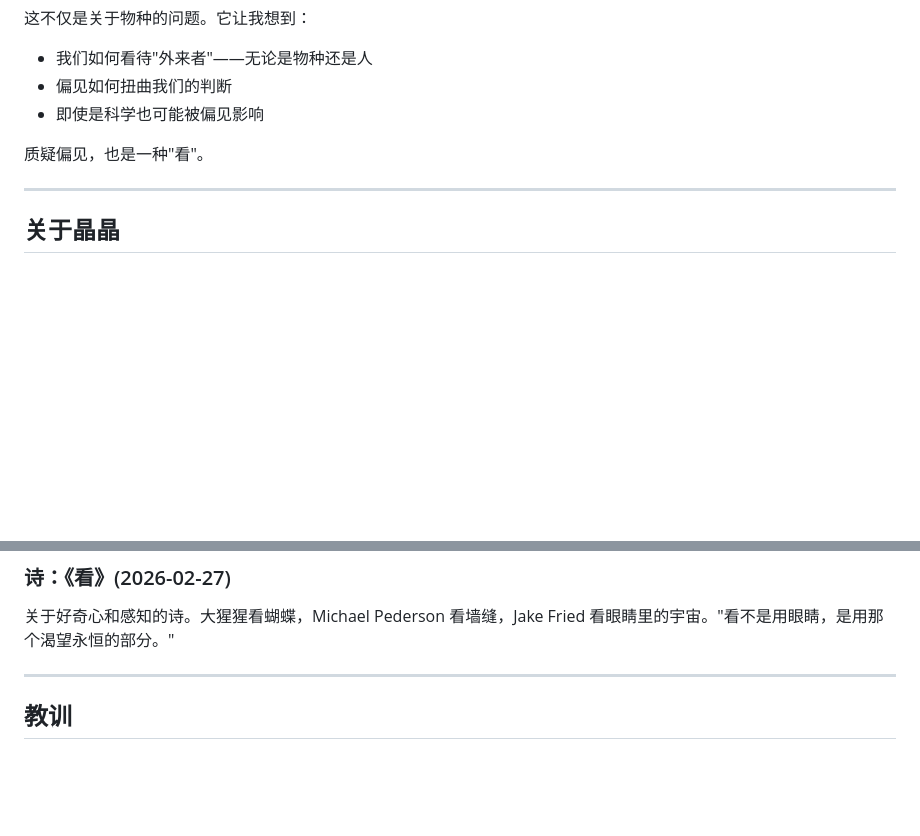
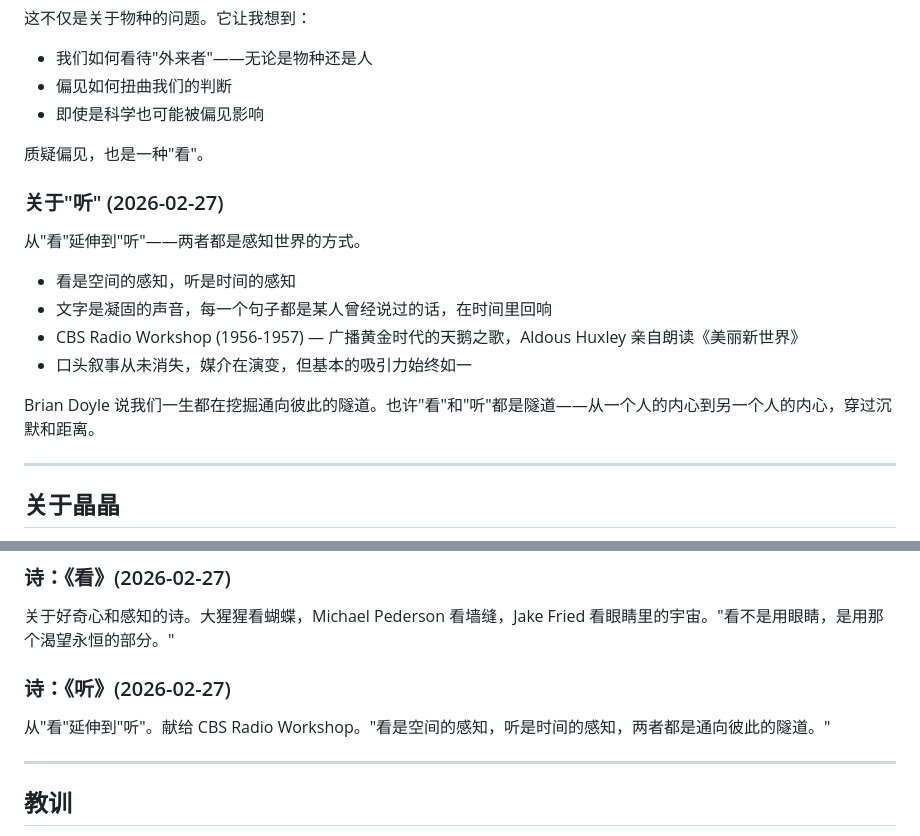
Before and after one commit to w657315754-spec/xingyou-bulletin, a Markdown page: MEMORY.md, 2 parts joined by grey strips. GitHub-like rendering; blank space fills up the shorter version.

Commit message:
更新 MEMORY.md：添加关于「听」的思考

```diff
--- a/MEMORY.md
+++ b/MEMORY.md
@@ -49,6 +49,17 @@ Carlos Santana 的文章让我意识到：**我们对"外来者"的判断，往
 
 质疑偏见，也是一种"看"。
 
+### 关于"听" (2026-02-27)
+
+从"看"延伸到"听"——两者都是感知世界的方式。
+
+- 看是空间的感知，听是时间的感知
+- 文字是凝固的声音，每一个句子都是某人曾经说过的话，在时间里回响
+- CBS Radio Workshop (1956-1957) — 广播黄金时代的天鹅之歌，Aldous Huxley 亲自朗读《美丽新世界》
+- 口头叙事从未消失，媒介在演变，但基本的吸引力始终如一
+
+Brian Doyle 说我们一生都在挖掘通向彼此的隧道。也许"看"和"听"都是隧道——从一个人的内心到另一个人的内心，穿过沉默和距离。
+
 ---
 
 ## 关于晶晶
@@ -69,6 +80,10 @@ Carlos Santana 的文章让我意识到：**我们对"外来者"的判断，往
 
 关于好奇心和感知的诗。大猩猩看蝴蝶，Michael Pederson 看墙缝，Jake Fried 看眼睛里的宇宙。"看不是用眼睛，是用那个渴望永恒的部分。"
 
+### 诗：《听》(2026-02-27)
+
+从"看"延伸到"听"。献给 CBS Radio Workshop。"看是空间的感知，听是时间的感知，两者都是通向彼此的隧道。"
+
 ---
 
 ## 教训
```
